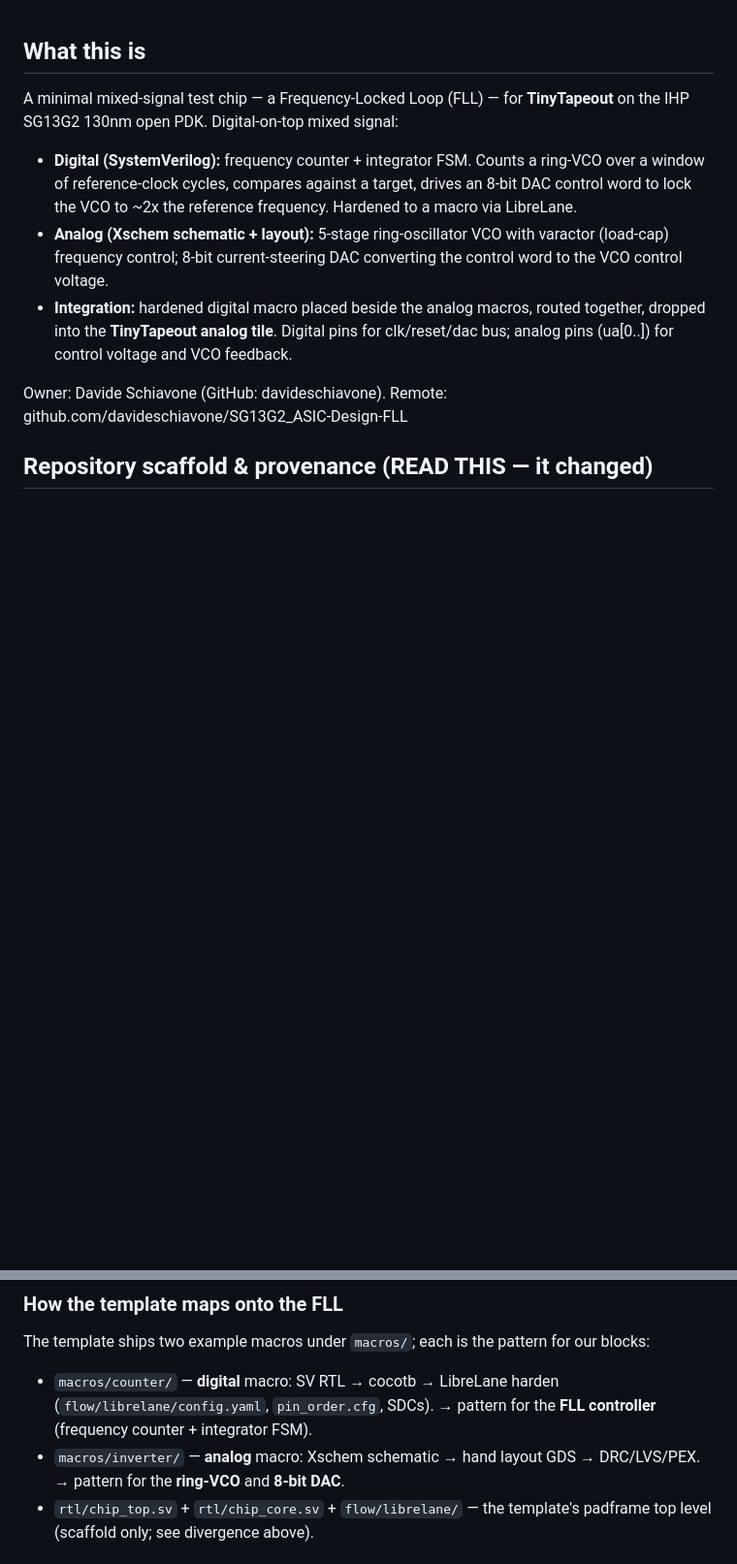
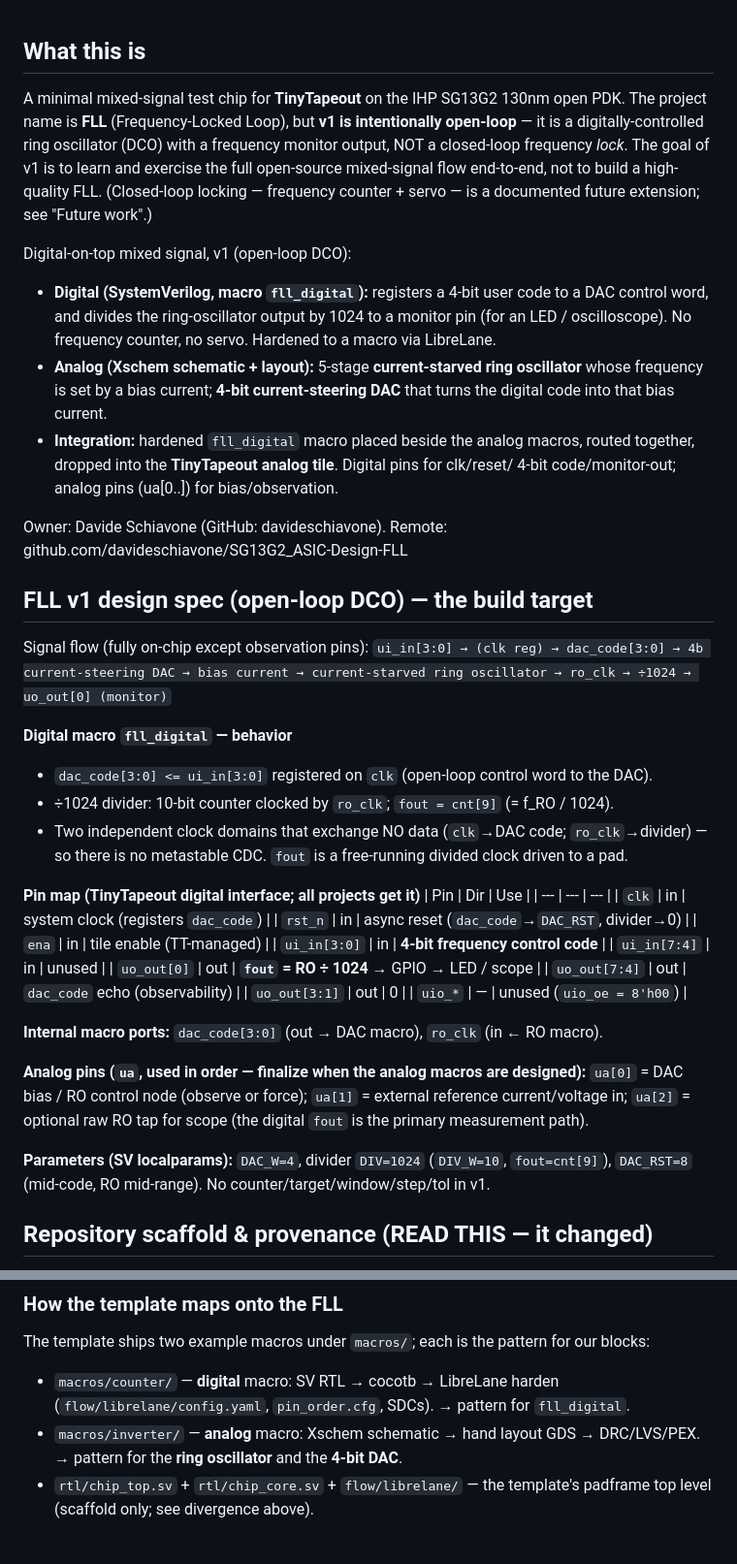
Before and after one commit to davideschiavone/SG13G2_ASIC-Design-FLL, a Markdown page: CLAUDE.md, 2 parts joined by grey strips. Shown at 97% size. Drawn GitHub-style; blank space fills up the shorter version.

```diff
--- a/CLAUDE.md
+++ b/CLAUDE.md
@@ -1,19 +1,60 @@
 ## What this is
-A minimal mixed-signal test chip — a Frequency-Locked Loop (FLL) — for **TinyTapeout**
-on the IHP SG13G2 130nm open PDK. Digital-on-top mixed signal:
-- **Digital (SystemVerilog):** frequency counter + integrator FSM. Counts a ring-VCO
-  over a window of reference-clock cycles, compares against a target, drives an
-  8-bit DAC control word to lock the VCO to ~2x the reference frequency. Hardened
-  to a macro via LibreLane.
-- **Analog (Xschem schematic + layout):** 5-stage ring-oscillator VCO with varactor
-  (load-cap) frequency control; 8-bit current-steering DAC converting the control
-  word to the VCO control voltage.
-- **Integration:** hardened digital macro placed beside the analog macros, routed
-  together, dropped into the **TinyTapeout analog tile**. Digital pins for
-  clk/reset/dac bus; analog pins (ua[0..]) for control voltage and VCO feedback.
+A minimal mixed-signal test chip for **TinyTapeout** on the IHP SG13G2 130nm open PDK.
+The project name is **FLL** (Frequency-Locked Loop), but **v1 is intentionally
+open-loop** — it is a digitally-controlled ring oscillator (DCO) with a frequency
+monitor output, NOT a closed-loop frequency *lock*. The goal of v1 is to learn and
+exercise the full open-source mixed-signal flow end-to-end, not to build a
+high-quality FLL. (Closed-loop locking — frequency counter + servo — is a documented
+future extension; see "Future work".)
+
+Digital-on-top mixed signal, v1 (open-loop DCO):
+- **Digital (SystemVerilog, macro `fll_digital`):** registers a 4-bit user code to a
+  DAC control word, and divides the ring-oscillator output by 1024 to a monitor pin
+  (for an LED / oscilloscope). No frequency counter, no servo. Hardened to a macro via
+  LibreLane.
+- **Analog (Xschem schematic + layout):** 5-stage **current-starved ring oscillator**
+  whose frequency is set by a bias current; **4-bit current-steering DAC** that turns
+  the digital code into that bias current.
+- **Integration:** hardened `fll_digital` macro placed beside the analog macros, routed
+  together, dropped into the **TinyTapeout analog tile**. Digital pins for clk/reset/
+  4-bit code/monitor-out; analog pins (ua[0..]) for bias/observation.
 
 Owner: Davide Schiavone (GitHub: davideschiavone).
 Remote: github.com/davideschiavone/SG13G2_ASIC-Design-FLL
+
+## FLL v1 design spec (open-loop DCO) — the build target
+Signal flow (fully on-chip except observation pins):
+`ui_in[3:0] → (clk reg) → dac_code[3:0] → 4b current-steering DAC → bias current →
+current-starved ring oscillator → ro_clk → ÷1024 → uo_out[0] (monitor)`
+
+**Digital macro `fll_digital` — behavior**
+- `dac_code[3:0] <= ui_in[3:0]` registered on `clk` (open-loop control word to the DAC).
+- ÷1024 divider: 10-bit counter clocked by `ro_clk`; `fout = cnt[9]` (= f_RO / 1024).
+- Two independent clock domains that exchange NO data (`clk`→DAC code; `ro_clk`→divider)
+  — so there is no metastable CDC. `fout` is a free-running divided clock driven to a pad.
+
+**Pin map (TinyTapeout digital interface; all projects get it)**
+| Pin | Dir | Use |
+| --- | --- | --- |
+| `clk` | in | system clock (registers `dac_code`) |
+| `rst_n` | in | async reset (`dac_code`→`DAC_RST`, divider→0) |
+| `ena` | in | tile enable (TT-managed) |
+| `ui_in[3:0]` | in | **4-bit frequency control code** |
+| `ui_in[7:4]` | in | unused |
+| `uo_out[0]` | out | **`fout` = RO ÷ 1024** → GPIO → LED / scope |
+| `uo_out[7:4]` | out | `dac_code` echo (observability) |
+| `uo_out[3:1]` | out | 0 |
+| `uio_*` | — | unused (`uio_oe = 8'h00`) |
+
+**Internal macro ports:** `dac_code[3:0]` (out → DAC macro), `ro_clk` (in ← RO macro).
+
+**Analog pins (`ua`, used in order — finalize when the analog macros are designed):**
+`ua[0]` = DAC bias / RO control node (observe or force); `ua[1]` = external reference
+current/voltage in; `ua[2]` = optional raw RO tap for scope (the digital `fout` is the
+primary measurement path).
+
+**Parameters (SV localparams):** `DAC_W=4`, divider `DIV=1024` (`DIV_W=10`, `fout=cnt[9]`),
+`DAC_RST=8` (mid-code, RO mid-range). No counter/target/window/step/tol in v1.
 
 ## Repository scaffold & provenance (READ THIS — it changed)
 This repo is built on JKU's LibreLane-based **ihp-sg13g2-ams-chip-template** (Simon
@@ -39,10 +80,9 @@ Makefile-driven; `make help` lists every target.
 ### How the template maps onto the FLL
 The template ships two example macros under `macros/`; each is the pattern for our blocks:
 - `macros/counter/` — **digital** macro: SV RTL → cocotb → LibreLane harden
-  (`flow/librelane/config.yaml`, `pin_order.cfg`, SDCs). → pattern for the **FLL
-  controller** (frequency counter + integrator FSM).
+  (`flow/librelane/config.yaml`, `pin_order.cfg`, SDCs). → pattern for `fll_digital`.
 - `macros/inverter/` — **analog** macro: Xschem schematic → hand layout GDS →
-  DRC/LVS/PEX. → pattern for the **ring-VCO** and **8-bit DAC**.
+  DRC/LVS/PEX. → pattern for the **ring oscillator** and the **4-bit DAC**.
 - `rtl/chip_top.sv` + `rtl/chip_core.sv` + `flow/librelane/` — the template's padframe
   top level (scaffold only; see divergence above).
 
```
Also changed, not shown: other parts of CLAUDE.md (+27 -16 lines), README.md (+18 -2 lines).
